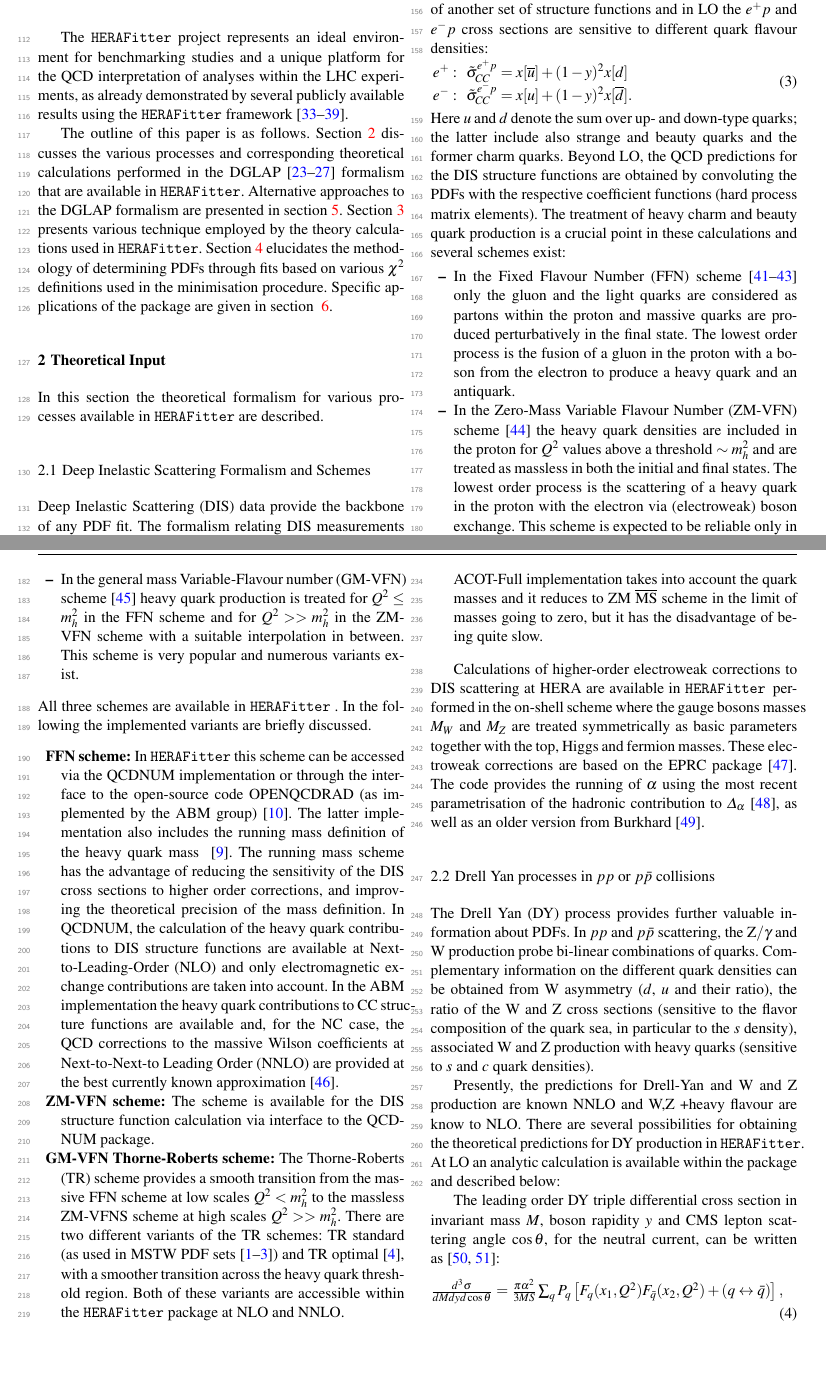
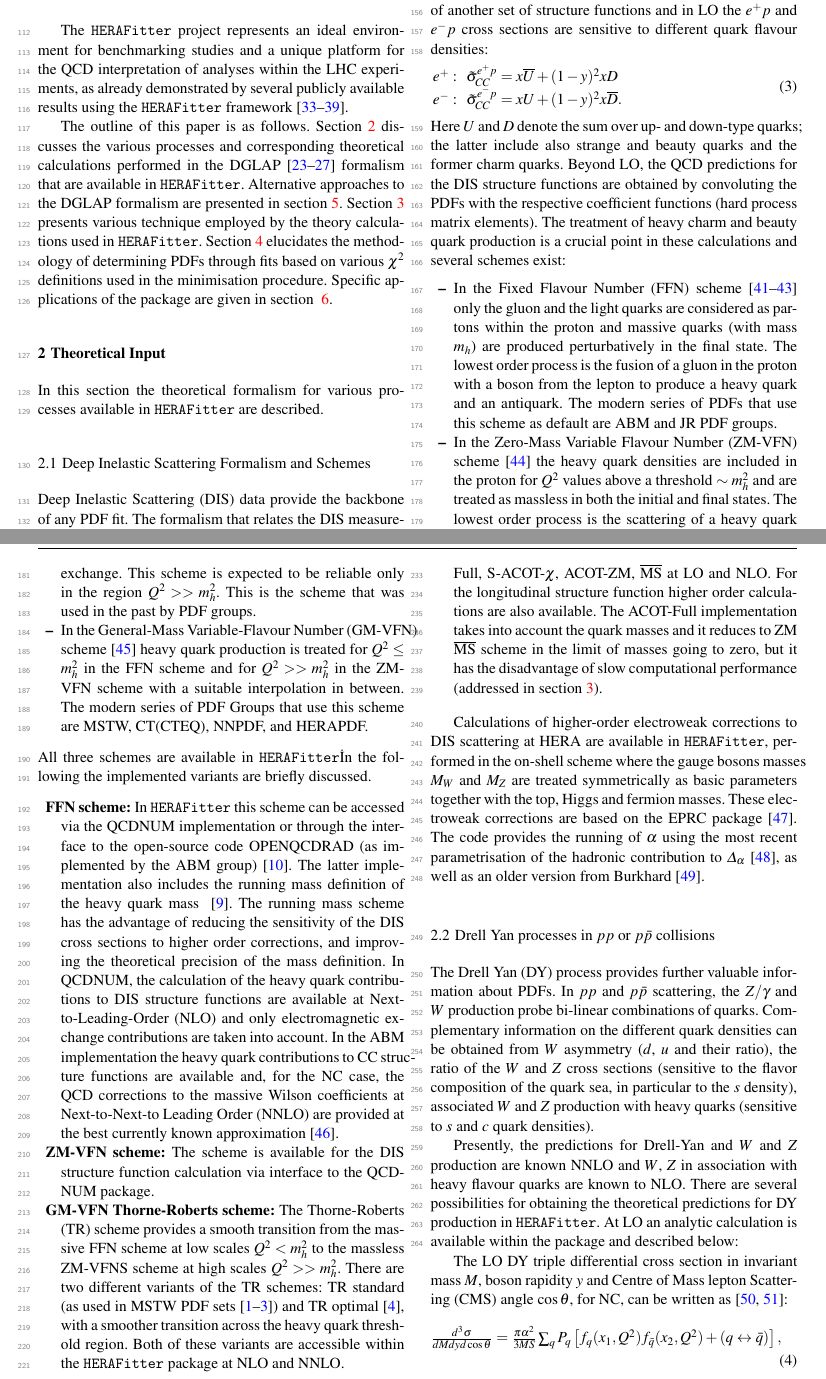
Before and after one commit to hep-mirrors/h1fitter, a LaTeX paper (doc/tex/paper/herafitter-epjc.tex, which reads doc/tex/paper/theory.tex): two parts of pages 3 and 4 of 14, joined at a grey line, cut so that both start at the same text, the shorter picture padded with empty space. The pictures show the PDF file doc/tex/paper/herafitter-epjc.pdf that the author committed with the source.

Commit message:
small fixes to text
git-svn-id: https://svnsrv.desy.de/basic/h1fitter/trunk@1389 b2a8d302-ca0a-427a-b7b9-081adbce06bc

```diff
--- a/doc/tex/paper/theory.tex
+++ b/doc/tex/paper/theory.tex
@@ -29,6 +29,5 @@ In this section the theoretical formalism for various processes available in \fi
 
 
 Deep Inelastic Scattering (DIS) data provide the backbone of any PDF fit.
-The formalism relating DIS measurements to pQCD and the PDFs has been described
+The formalism that relates the DIS measurements to pQCD and the PDFs has been described
  in detail in many extensive reviews (see e.g.~\cite{disbook}) and will only be briefly recapped here.
-DIS is lepton scattering off the
@@ -60,5 +60,5 @@ parton distribution functions, i.e. in leading order (LO)  $F_2$ is the weighted
 $F_2 \approx x \sum e^2_q (q+ \overline q)$, and $xF_3$ is related to their difference,
-    $xF_3 \approx x \sum 2e_q a_q (q- \overline q)$ (where $a_q$ is the axial-vecor quark coupling).
+    $xF_3 \approx x \sum 2e_q a_q (q- \overline q)$ (where $a_q$ is the axial-vecor quark coupling and $e_q$ the quark electric charge).
     At higher orders, terms related to the gluon density distribution
 ($\alpha_s g$) appear, in particular $F_L$ is strongly related to the low-$x$
 gluon.
@@ -74,8 +74,8 @@ densities:
    e^{-}:  & & \tilde \sigma_{CC}^{e^{-} p} =
-                x[ u] + (1-y)^2 x[\overline d].
+                xU + (1-y)^2 x\overline D.
     \end{array}
 \end{eqnarray}
-Here $u$ and $d$ denote the sum over up- and down-type quarks;
+Here $U$ and $D$ denote the sum over up- and down-type quarks;
 the latter include also strange and beauty quarks and
 the former charm quarks.
 %
@@ -93,9 +93,10 @@ In the Fixed Flavour Number (FFN)
 scheme~\cite{Laenen:1992, Laenen:1993, Riem:1995}
  only the gluon and the light quarks are considered
 as partons within the proton and massive
-quarks are produced perturbatively in the final state.
+quarks (with mass $m_h$) are produced perturbatively in the final state.
 The lowest order process is the fusion of a gluon in the proton
-with a boson from the electron to produce a heavy quark and an antiquark.
+with a boson from the lepton to produce a heavy quark and an antiquark.
+The modern series of PDFs that use this scheme as default are ABM and JR PDF groups.
 \item
 In the Zero-Mass Variable Flavour Number (ZM-VFN) scheme~\cite{ZMVFNpub} the
 heavy quark densities are included in the proton for $Q^2$ values above a threshold $\sim m_h^2$
@@ -103,16 +104,18 @@ and
 %for $Q^2>>m_h^2$ but
 are treated as massless in both the initial
 and final states. The lowest order process is the scattering
-of a heavy quark in the proton with the electron via (electroweak) boson exchange.
+of a heavy quark in the proton with the lepton via (electroweak) boson exchange.
 This scheme is expected to be reliable only in the region $Q^2>>m_h^2$.
+This is the scheme that was used in the past by PDF groups.
 \item
-In the general mass Variable-Flavour number (GM-VFN)
+In the General-Mass Variable-Flavour Number (GM-VFN)
 scheme~\cite{VFN} heavy quark production is treated for
  $Q^2 \le m_h^2$ in the FFN scheme and  for $Q^2 >> m_h^2$
 in the ZM-VFN scheme with a suitable interpolation in between.
-This scheme is very popular and numerous variants exist.
+The modern series of PDF Groups that use this scheme are MSTW, CT(CTEQ), NNPDF, and HERAPDF.
+%This scheme is very popular and numerous variants exist.
 \end{itemize}
-All three schemes are available in \fitter\ . In the following
+All three schemes are available in \fitter\. In the following
 the implemented variants are briefly discussed.
 %
 \begin{description}
@@ -169,13 +172,11 @@ and it provides a smooth interpolation in the intermediate region.
 %% is this sentence below is important?
 %%The DGLAP kernels and PDF evolution are pure $\overline{\text{MS}}$,
 %%therefore, the ACOT scheme is considered to be a minimal extension of the $\overline{\text{MS}}$ scheme.
-
 Within the ACOT package, different variants of the ACOT scheme are available:
 ACOT-Full, S-ACOT-$\chi$, ACOT-ZM, $\overline{\text{MS}}$ at LO and NLO.
 For the longitudinal structure function higher order calculations are also available.
 The ACOT-Full implementation takes into account the quark masses
-and it reduces to ZM $\overline{\text{MS}}$ scheme in the limit of masses going to zero,
-but it has the disadvantage of being quite slow.
+and it reduces to ZM $\overline{\text{MS}}$ scheme in the limit of masses going to zero, but it has the disadvantage of slow computational performance (addressed in section \ref{sec:techniques}).
 
 \vspace{0.1cm}
 \end{description}
@@ -206,32 +207,32 @@ In $pp$ and $p\bar p$ scattering, the Z$/\gamma\*$ and W production
 probe bi-linear combinations of quarks.
 Complementary information on the different quark densities
-can be obtained from W asymmetry ($d$, $u$ and their ratio),
-the ratio of the W and Z cross sections (sensitive to the flavor
+can be obtained from $W$ asymmetry ($d$, $u$ and their ratio),
+the ratio of the $W$ and $Z$ cross sections (sensitive to the flavor
 composition of the quark sea, in particular to the $s$ density),
-associated W and Z production with
+associated $W$ and $Z$ production with
 heavy quarks (sensitive to $s$ and $c$ quark densities).
 %
 
-Presently, the predictions for Drell-Yan and W and Z production are known
-NNLO and W,Z +heavy flavour are know to NLO. There are several possibilities
+Presently, the predictions for Drell-Yan and $W$ and $Z$ production are known
+NNLO and $W$, $Z$ in association with heavy flavour quarks are known to NLO. There are several possibilities
 for obtaining the theoretical
 predictions for DY production in \fitter.
 At LO an analytic calculation is available within the package and described
 below:
 
-The leading order DY triple differential cross section in
-invariant mass \(M\), boson rapidity \(y\) and CMS
-lepton scattering angle \(\cos\theta\), for the neutral current,
+The LO DY triple differential cross section in
+invariant mass \(M\), boson rapidity \(y\) and Centre of Mass
+lepton Scattering (CMS) angle \(\cos\theta\), for NC,
 can be written as~\cite{Drell:1970wh,Yamada:1981mw}:
 \begin{align}
 % \scriptstyle
  \textstyle
 % \frac{\mathrm{d}^3\sigma}{\mathrm{d}M\mathrm{d}y\mathrm{d}\cos\theta} &=
  \frac{d^3\sigma}{dM{d}y d\cos\theta} =
- \frac{\pi\alpha^2}{3MS}\sum_{q}P_q \left[F_q(x_1,Q^2)F_{\bar{q}}(x_2,Q^2)
+ \frac{\pi\alpha^2}{3MS}\sum_{q}P_q \left[f_q(x_1,Q^2)f_{\bar{q}}(x_2,Q^2)
  + (q\leftrightarrow\bar{q})\right],
 \end{align}
-where \(S\) is the squared CMS beam energy, \(x_{1,2} = \frac{M}{\sqrt{S}}\exp(\pm y)\), $F_q(x_1,Q^2)$
+where \(S\) is the squared CMS beam energy, \(x_{1,2} = \frac{M}{\sqrt{S}}\exp(\pm y)\), $f_q(x_1,Q^2)$
 is the parton number density, and
 $P_q$ is a partonic cross section.
 %\begin{align}
@@ -258,7 +259,7 @@ The expression for charged current scattering has a simpler form.
 \frac{d^3\sigma}{dMdyd\cos\theta} &=
  \frac{\pi\alpha^2}{48S\sin^4\theta_W}
  \frac{M^3(1-\cos\theta)^2}{(M^2-M_W^2)+\Gamma_W^2M_W^2}  \nonumber \\
- & \sum_{q_1,q_2}V_{q_1q_2}^2F_{q_1}(x_1,Q^2)F_{q_2}(x_2,Q^2),
+ & \sum_{q_1,q_2}V_{q_1q_2}^2f_{q_1}(x_1,Q^2)f_{q_2}(x_2,Q^2),
 \end{align}
 where \(V_{q_1q_2}\) is the CKM quark mixing matrix and \(M_W\) and \(\Gamma_W\)
 are \(W\) boson mass and decay width.
@@ -325,7 +324,7 @@ is very demanding in terms of computing power.
 %Although the concept is process independent,
 %The perturbative
 %coefficients are calculated by the \texttt{NLOJET++}, which is
-Therefore, to allow the possibility to include the $ep$, $pp$ or $p\bar p$
+Therefore, to allow the possibility to include  $ep$, $pp$ or $p\bar p$
 jet cross section
 measurements in QCD fits to extract PDF and $\alpha_s$ fits fast
 grid techniques are used (see section~\ref{sec:techniques}).
```
Also changed, not shown: doc/tex/paper/herafitter-epjc.pdf, doc/tex/paper/theory.tex (41 more changed lines).
